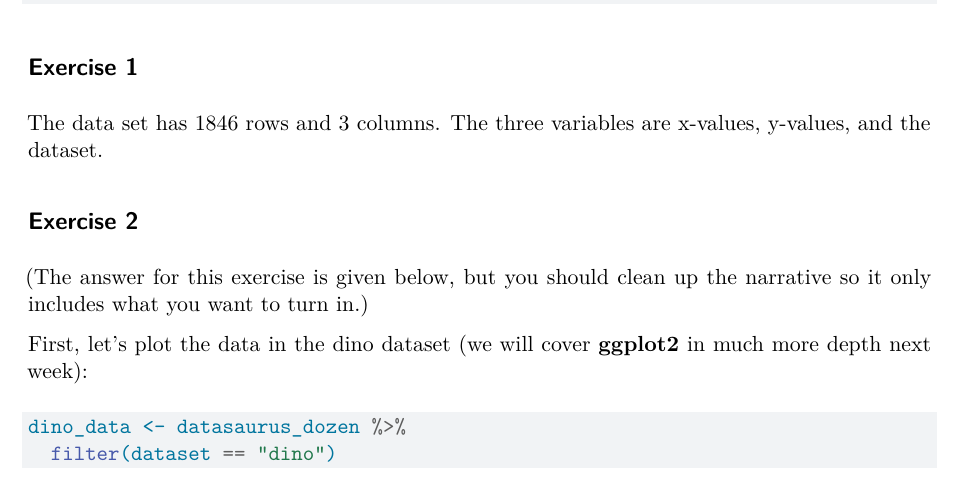
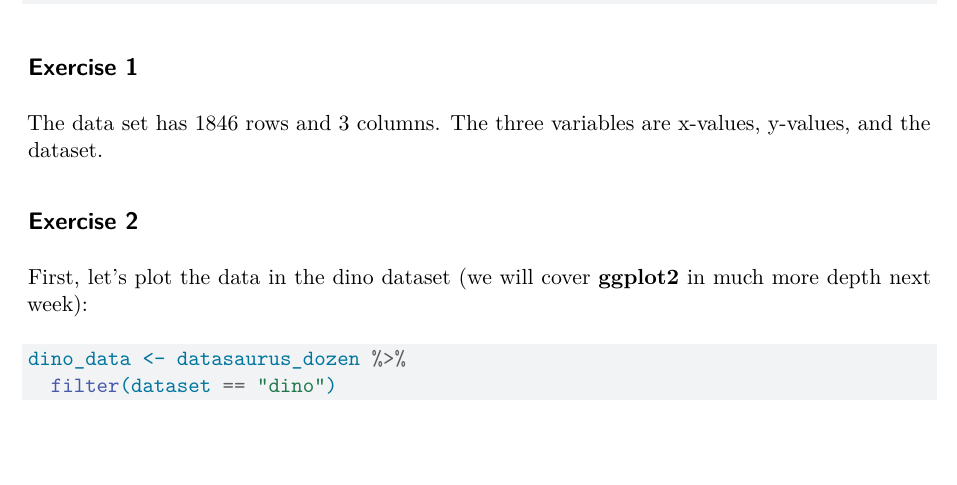
Before and after one commit to aubteenp/lab0, a Quarto document (lab0.qmd): part of page 1 of 2, cut so that both start at the same text. Rendered offline with R 4.5, knitr and Pandoc in place of Quarto, then LaTeX, with nearby package versions; some code elsewhere in the file could not run offline.

```diff
--- a/lab0.qmd
+++ b/lab0.qmd
@@ -20,8 +20,6 @@
 The data set has 1846 rows and 3 columns. The three variables are x-values, y-values, and the dataset.
 
 ## Exercise 2
-
-(The answer for this exercise is given below, but you should clean up the narrative so it only includes what you want to turn in.)
 
 First, let's plot the data in the dino dataset (we will cover **ggplot2** in much more depth next week):
 
```
